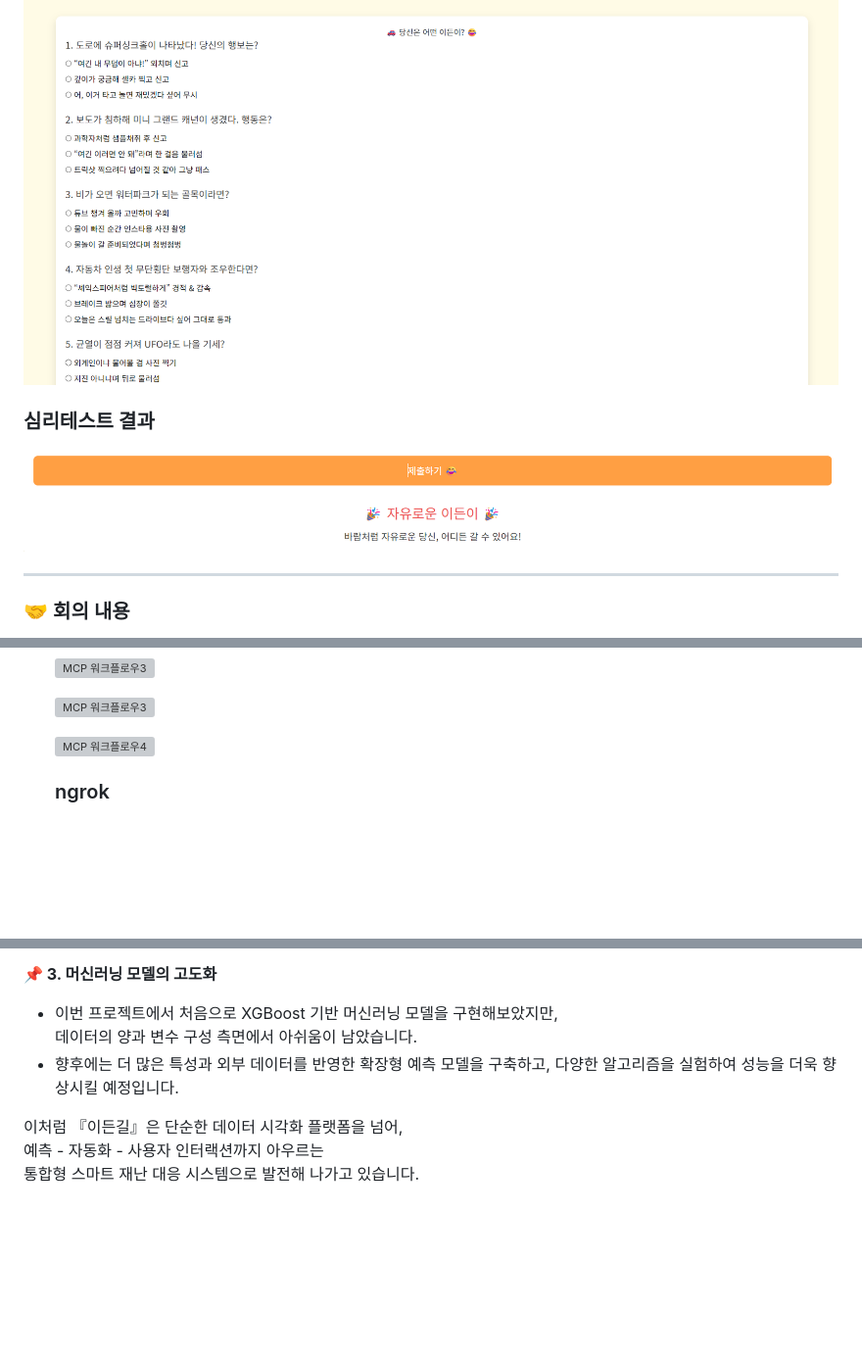
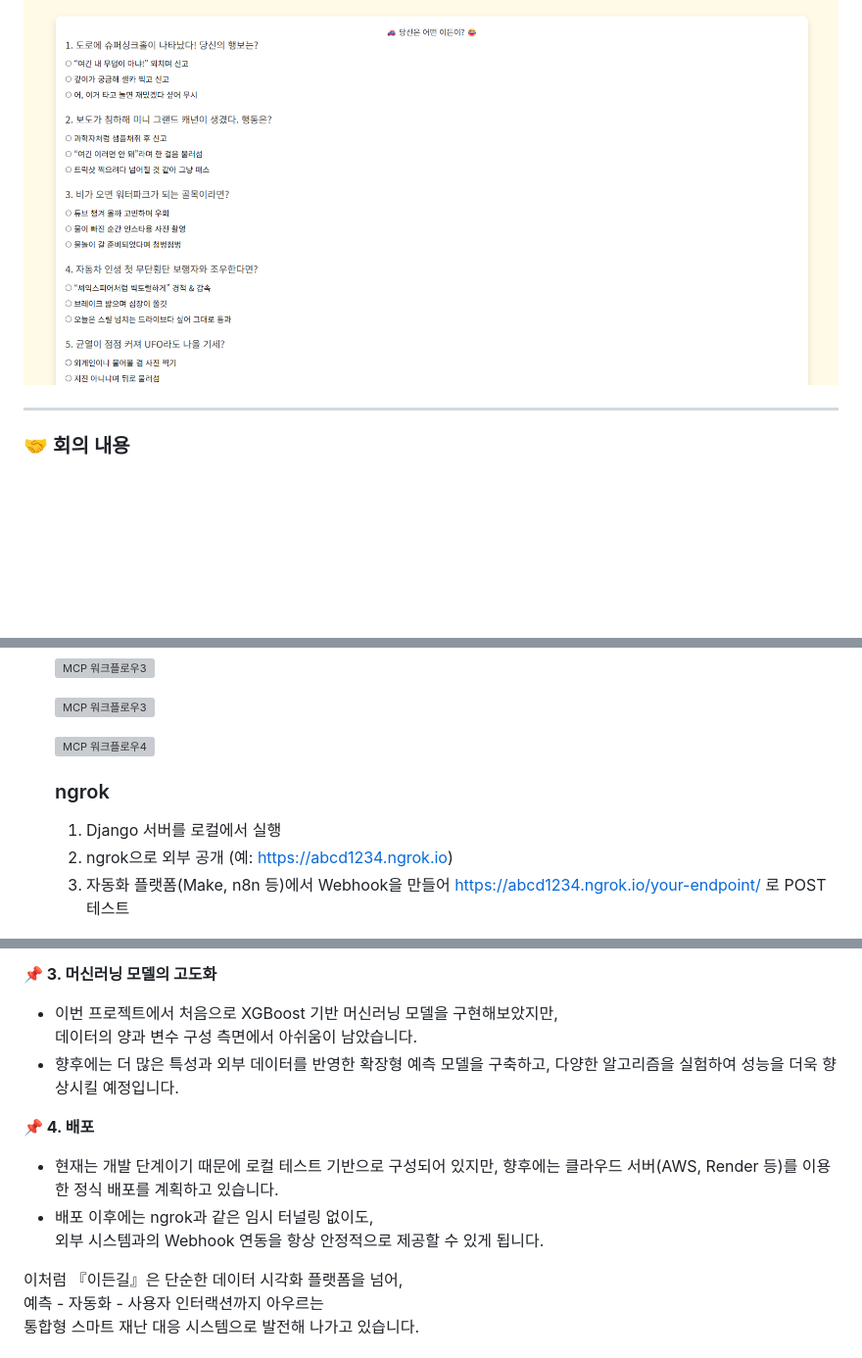
Before and after one commit to gaon0967/KNU_SW_python_project_team_2, a Markdown page: README.md, 3 parts joined by grey strips. Shown: that part at 98% size. Rendered like a GitHub page; folded sections open; blank space fills up the shorter version; grey boxes are pictures that could not be loaded.

```diff
--- a/README.md
+++ b/README.md
@@ -214,9 +214,7 @@ data_B_project/
 
   ![심리테스트](ScreenShots/심리테스트.png)
 
-  ### 심리테스트 결과
 
-  ![심리테스트 결과](ScreenShots/심리테스트_결과.png)
 </details>
 
 ---
@@ -535,6 +533,10 @@ data_B_project/
 
     ### ngrok
 
+  1. Django 서버를 로컬에서 실행
+  2. ngrok으로 외부 공개 (예: https://abcd1234.ngrok.io)
+  3. 자동화 플랫폼(Make, n8n 등)에서 Webhook을 만들어 https://abcd1234.ngrok.io/your-endpoint/ 로 POST 테스트
+
     ![ngrok](ScreenShots/ngrok.png)
   </details>
 
@@ -614,6 +619,12 @@ data_B_project/
 - 향후에는 더 많은 특성과 외부 데이터를 반영한 확장형 예측 모델을 구축하고,
   다양한 알고리즘을 실험하여 성능을 더욱 향상시킬 예정입니다.
 
+**📌 4. 배포**
+- 현재는 개발 단계이기 때문에 로컬 테스트 기반으로 구성되어 있지만,
+  향후에는 클라우드 서버(AWS, Render 등)를 이용한 정식 배포를 계획하고 있습니다.
+- 배포 이후에는 ngrok과 같은 임시 터널링 없이도,
+  외부 시스템과의 Webhook 연동을 항상 안정적으로 제공할 수 있게 됩니다.
+
 이처럼 『이든길』은 단순한 데이터 시각화 플랫폼을 넘어,
 예측 - 자동화 - 사용자 인터랙션까지 아우르는
 통합형 스마트 재난 대응 시스템으로 발전해 나가고 있습니다.
```
Also changed, not shown: other parts of README.md (+4 -1 lines).
